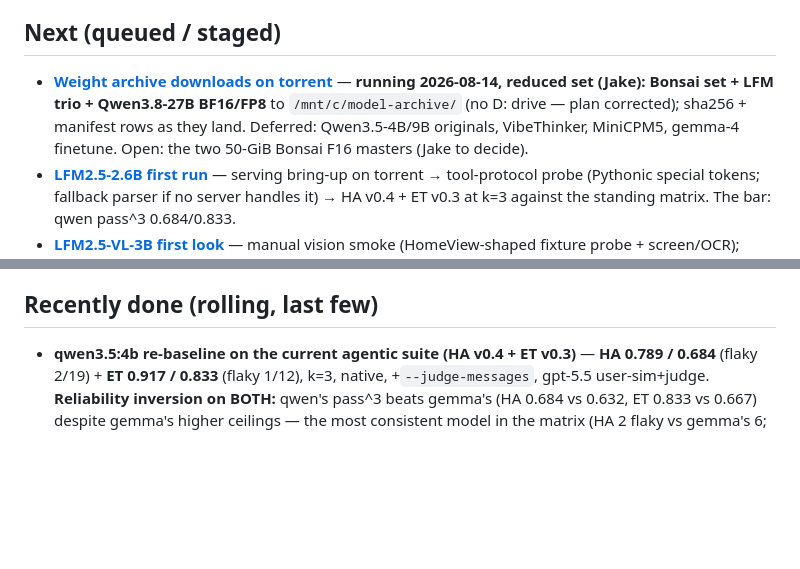
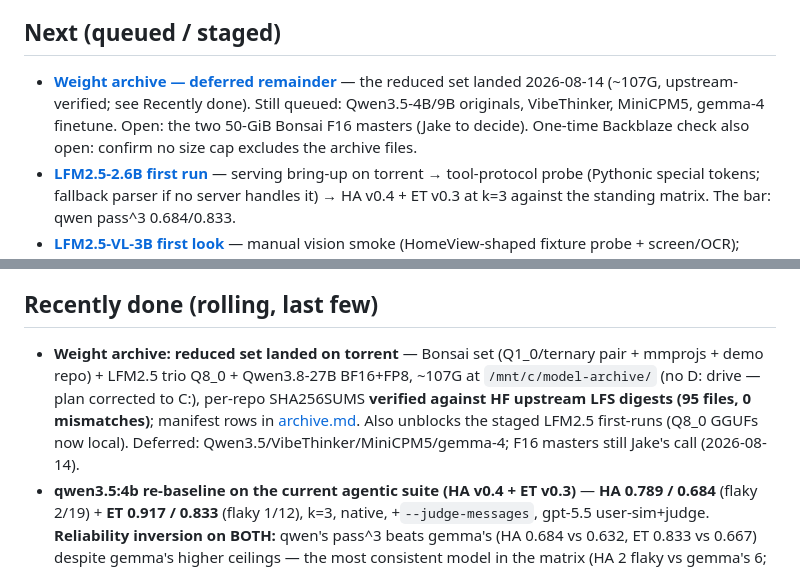
Before and after one commit to jcentner/local-models, a Markdown page: wiki/backlog.md, 2 parts joined by grey strips. Drawn GitHub-style; blank space fills up the shorter version.

```diff
--- a/wiki/backlog.md
+++ b/wiki/backlog.md
@@ -14,7 +14,7 @@ detail to the linked experiment/model page, and tick items here as they land.
 - **LFM2.5 pair ingested (2026-08-13), first runs staged** — [LFM2.5-2.6B](models/lfm2.5-2.6b.md) (on-device agentic flagship, the direct qwen3.5:4b challenger) + [LFM2.5-VL-3B](models/lfm2.5-vl-3b.md) (first vision model in the wiki). Session context: first session on **torrent** ([new host page](hardware/torrent.md)) — **no serving stack installed here yet**, so the 2.6B first run doubles as bring-up. Prior completed milestone: the full v0.4/v0.3 agentic re-baseline (qwen HA 0.789/0.684 + ET 0.917/0.833; the reliability-inversion finding vs gemma).
 
 ## Next (queued / staged)
-- **[Weight archive downloads on torrent](archive.md)** — **running 2026-08-14, reduced set (Jake): Bonsai set + LFM trio + Qwen3.8-27B BF16/FP8** to `/mnt/c/model-archive/` (no D: drive — plan corrected); sha256 + manifest rows as they land. Deferred: Qwen3.5-4B/9B originals, VibeThinker, MiniCPM5, gemma-4 finetune. Open: the two 50-GiB Bonsai F16 masters (Jake to decide).
+- **[Weight archive — deferred remainder](archive.md)** — the reduced set landed 2026-08-14 (~107G, upstream-verified; see Recently done). Still queued: Qwen3.5-4B/9B originals, VibeThinker, MiniCPM5, gemma-4 finetune. Open: the two 50-GiB Bonsai F16 masters (Jake to decide). One-time Backblaze check also open: confirm no size cap excludes the archive files.
 - **[LFM2.5-2.6B first run](../lab/experiments/2026-08-13-lfm2.5-2.6b-first-run/README.md)** — serving bring-up on torrent → tool-protocol probe (Pythonic special tokens; fallback parser if no server handles it) → HA v0.4 + ET v0.3 at k=3 against the standing matrix. The bar: qwen pass^3 0.684/0.833.
 - **[LFM2.5-VL-3B first look](../lab/experiments/2026-08-13-lfm2.5-vl-3b-first-look/README.md)** — manual vision smoke (HomeView-shaped fixture probe + screen/OCR); feeds the vision-benchmark go/no-go below.
 - **[Bonsai 27B ternary vs 1-bit test-system comparison](../lab/experiments/2026-07-17-bonsai-27b-test-systems-comparison/README.md)** — run both PrismML GGUF operating points under matched settings on the available test systems: ternary `Q2_0_g128` is the quality target (borderline 7.8 GiB peak on the RTX 5070 8 GB); phone-size binary `Q1_0_g128` is the comfortable compact comparison. Phone deployment is deferred. No weights downloaded yet.
@@ -42,6 +42,7 @@ detail to the linked experiment/model page, and tick items here as they land.
 - Candidate experiments not yet scoped: [lab/experiments/README.md](../lab/experiments/README.md#candidate-experiments).
 
 ## Recently done (rolling, last few)
+- **Weight archive: reduced set landed on torrent** — Bonsai set (Q1_0/ternary pair + mmprojs + demo repo) + LFM2.5 trio Q8_0 + Qwen3.8-27B BF16+FP8, ~107G at `/mnt/c/model-archive/` (no D: drive — plan corrected to C:), per-repo SHA256SUMS **verified against HF upstream LFS digests (95 files, 0 mismatches)**; manifest rows in [archive.md](archive.md). Also unblocks the staged LFM2.5 first-runs (Q8_0 GGUFs now local). Deferred: Qwen3.5/VibeThinker/MiniCPM5/gemma-4; F16 masters still Jake's call (2026-08-14).
 - **qwen3.5:4b re-baseline on the current agentic suite (HA v0.4 + ET v0.3)** — **HA 0.789 / 0.684** (flaky 2/19) + **ET 0.917 / 0.833** (flaky 1/12), k=3, native, +`--judge-messages`, gpt-5.5 user-sim+judge. **Reliability inversion on BOTH:** qwen's pass^3 beats gemma's (HA 0.684 vs 0.632, ET 0.833 vs 0.667) despite gemma's higher ceilings — the most consistent model in the matrix (HA 2 flaky vs gemma's 6; ET 1 vs 4), from a 3.4 GB model. But four HA hard-fails incl. a **safety** fail (h17 disables a smoke detector) + the ambiguity-ask miss (h8/e7 act-or-escalate without the required clarify). **Completes the v0.4/v0.3 re-baseline for every model.** Now apples-to-apples with gemma/MiniCPM5 ([experiment](../lab/experiments/2026-06-21-qwen3.5-4b-v04-rebaseline/README.md)) (2026-06-21).
 - **gemma-4-12b v2 re-baseline on the current agentic suite** — HA v0.4 **0.947 / 0.632** (hard-fail h19 compound double-confirm) + ET v0.3 **1.000 / 0.667**, k=3 +`--judge-messages`, gpt-5.5 user-sim+judge; still the strongest local agent, far ahead of MiniCPM5-1B (HA pass^3 0.632 vs 0.210). obs↑/pass^k↓ vs older versions = harder content + msgjudge, not a regression. Mid-run harness fix: Copilot `Failed to load models`/`Failed to list models` blip reclassified **transient** (retry, not abort) + selftest (216 ALL PASS) (2026-06-21).
 - **Harness concurrency — overlap Copilot-CLI waits with GPU work** (`--concurrency auto` = 3 for agentic/llm_judge, 1 else): the serial sample loop → a pure per-sample worker + ordered collector (`ThreadPoolExecutor`, fail-fast cancel); +retry/backoff on Copilot (transient blip recovers, bad-`--model` fails fast); Phase 0 measurement added `wall_clock_s` (schema v5) + a gen-vs-Copilot breakdown. **email-triage v0.3 qwen3.5:4b 123.7s → 81.7s (~34%), scoring unchanged.** gpt-5.5 reviewed each phase (3 real findings folded: classifier false-transient, overlap_saved overstated, label); selftest 171→215 ALL PASS (2026-06-21).
```
Also changed, not shown: wiki/archive.md (+22 -2 lines), wiki/log.md (+14 -0 lines).
